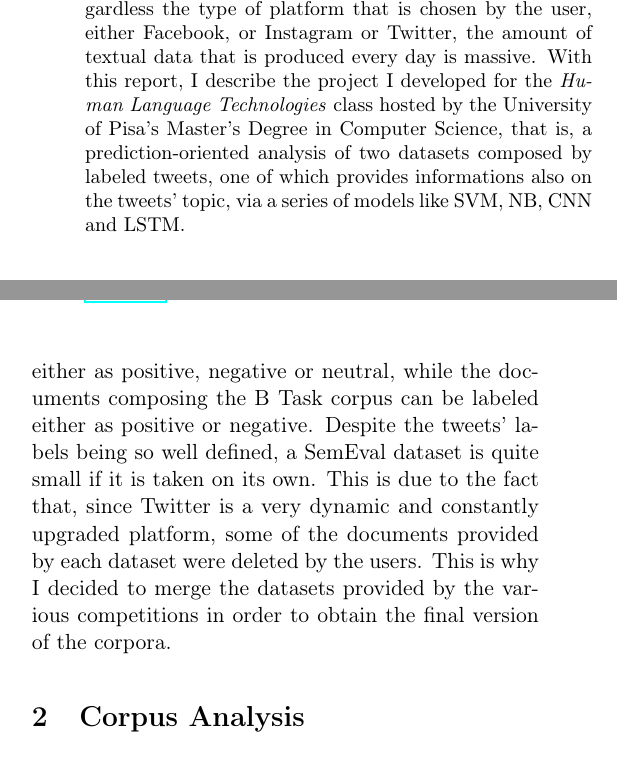
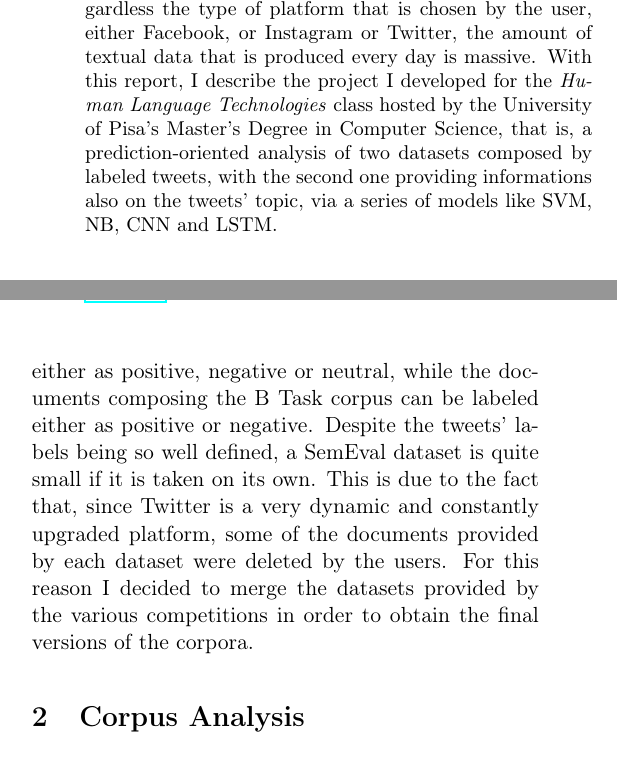
Before and after one commit to germz01/twitter_sentiment_analysis, a LaTeX paper (report/main.tex): two parts of the columns of page 1 of 7, joined at a grey line, cut so that both start at the same text. Compiled offline with pdfLaTeX.

Commit message:
Updated report

```diff
--- a/report/main.tex
+++ b/report/main.tex
@@ -29,8 +29,8 @@ Project's Repository: \href{https://github.com/germz01/twitter_sentiment_analysi
         produced every day is massive. With this report, I describe the project I developed for the
         \textit{Human Language Technologies} class hosted by the University of Pisa's Master's Degree in
         Computer Science, that is, a prediction-oriented analysis of two datasets composed by labeled tweets,
-        one of which provides informations also on the tweets' topic, via a series of models like SVM, NB, CNN
-        and LSTM.
+        with the second one providing informations also on the tweets' topic, via a series of models like SVM,
+        NB, CNN and LSTM.
     \end{abstract}
 
     \section{Corpora Collection} % (fold)
@@ -51,8 +51,8 @@ Project's Repository: \href{https://github.com/germz01/twitter_sentiment_analysi
         labeled either as positive or negative. Despite the tweets' labels being so well defined, a SemEval
         dataset is quite small if it is taken on its own. This is due to the fact that, since Twitter is a
         very dynamic and constantly upgraded platform, some of the documents provided by each dataset
-        were deleted by the users. This is why I decided to merge the datasets provided by the various
-        competitions in order to obtain the final version of the corpora.
+        were deleted by the users. For this reason I decided to merge the datasets provided by the various
+        competitions in order to obtain the final versions of the corpora.
     % section corpus_collection (end)
 
     \section{Corpus Analysis} % (fold)
```
Also changed, not shown: report/main.pdf, report/main.tex (2 more changed lines).
